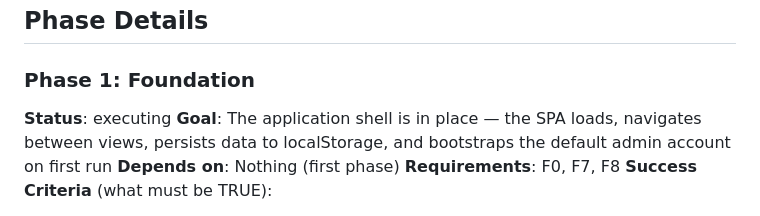
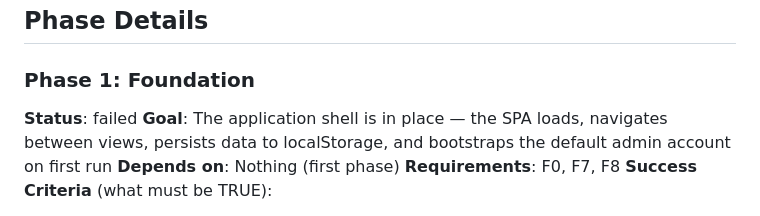
Before and after one commit to rduong/pivota_test_app1, a Markdown page: .planning/ROADMAP.md, the part around the change. Drawn GitHub-style.

Commit message:
docs: update planning artifacts [pivota-auto]

```diff
--- a/.planning/ROADMAP.md
+++ b/.planning/ROADMAP.md
@@ -21,7 +21,7 @@ Decimal phases appear between their surrounding integers in numeric order.
 ## Phase Details
 
 ### Phase 1: Foundation
-**Status**: executing
+**Status**: failed
 **Goal**: The application shell is in place — the SPA loads, navigates between views, persists data to localStorage, and bootstraps the default admin account on first run
 **Depends on**: Nothing (first phase)
 **Requirements**: F0, F7, F8
```
